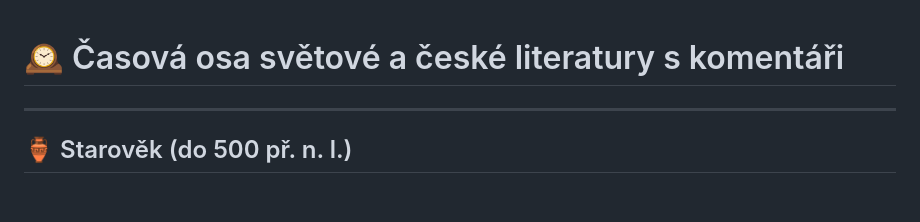
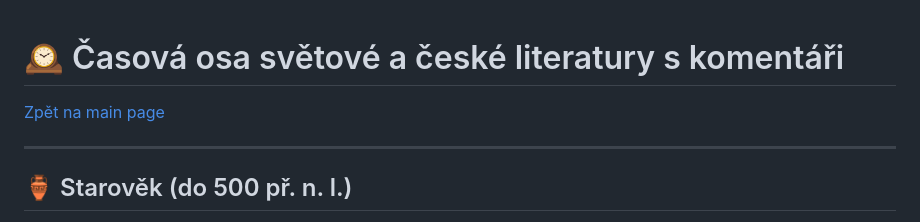
Before and after one commit to ruzovybanan1254/maturita2025, a Markdown page: ustni/CJ/osa.md, the part around the change. Drawn GitHub-style; blank space fills up the shorter version.

```diff
--- a/ustni/CJ/osa.md
+++ b/ustni/CJ/osa.md
@@ -1,4 +1,6 @@
 # 🕰️ Časová osa světové a české literatury s komentáři
+
+[Zpět na main page](./README.md)
 
 ---
 
```
